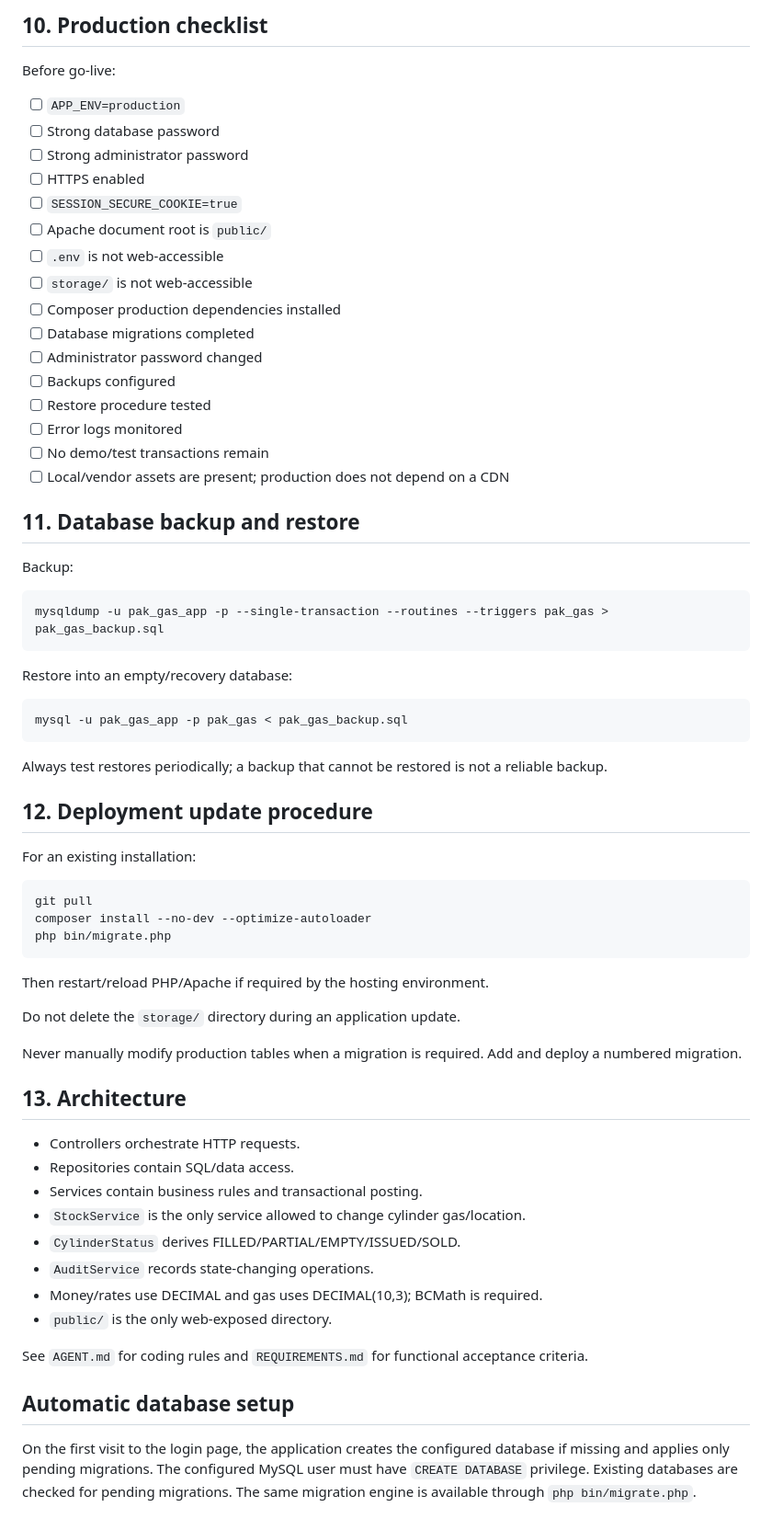
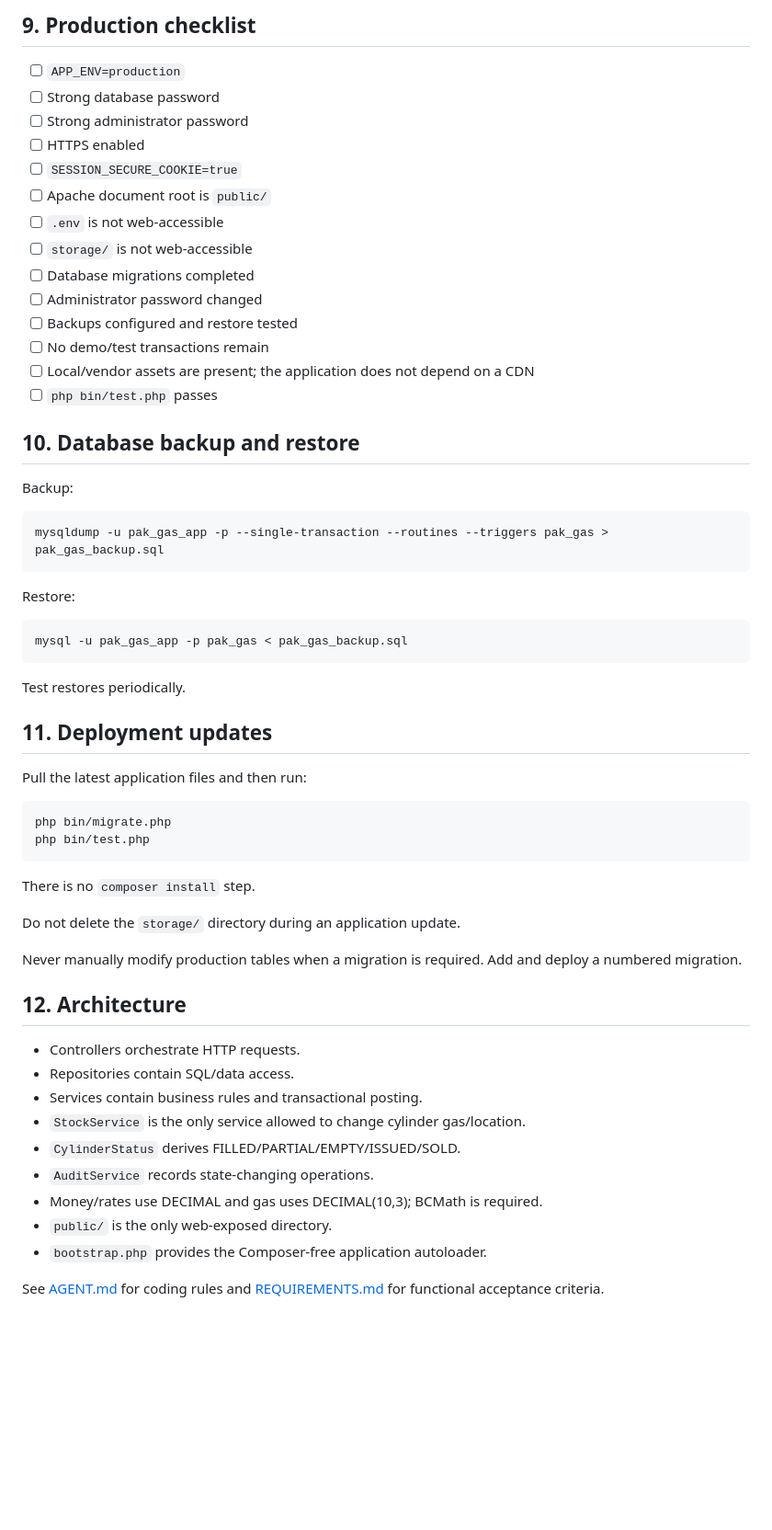
Before and after one commit to Abdulrehman-Malik/PAK-GAS-APP, a Markdown page: README.md, the part around one of its changes. Shown at 92% size. GitHub-like rendering; blank space fills up the shorter version.

````diff
--- a/README.md
+++ b/README.md
@@ -238,7 +199,5 @@ The PHP built-in server is **not recommended for production**.
 
-## 10. Production checklist
-
-Before go-live:
+## 9. Production checklist
 
 - [ ] `APP_ENV=production`
 - [ ] Strong database password
@@ -248,16 +207,14 @@ Before go-live:
 - [ ] Apache document root is `public/`
 - [ ] `.env` is not web-accessible
 - [ ] `storage/` is not web-accessible
-- [ ] Composer production dependencies installed
 - [ ] Database migrations completed
 - [ ] Administrator password changed
-- [ ] Backups configured
-- [ ] Restore procedure tested
-- [ ] Error logs monitored
+- [ ] Backups configured and restore tested
 - [ ] No demo/test transactions remain
-- [ ] Local/vendor assets are present; production does not depend on a CDN
+- [ ] Local/vendor assets are present; the application does not depend on a CDN
+- [ ] `php bin/test.php` passes
 
-## 11. Database backup and restore
+## 10. Database backup and restore
 
 Backup:
 
@@ -265,31 +222,30 @@ Backup:
 mysqldump -u pak_gas_app -p --single-transaction --routines --triggers pak_gas > pak_gas_backup.sql
 ```
 
-Restore into an empty/recovery database:
+Restore:
 
 ```bash
 mysql -u pak_gas_app -p pak_gas < pak_gas_backup.sql
 ```
 
-Always test restores periodically; a backup that cannot be restored is not a reliable backup.
+Test restores periodically.
 
-## 12. Deployment update procedure
+## 11. Deployment updates
 
-For an existing installation:
+Pull the latest application files and then run:
 
 ```bash
-git pull
-composer install --no-dev --optimize-autoloader
 php bin/migrate.php
+php bin/test.php
 ```
 
-Then restart/reload PHP/Apache if required by the hosting environment.
+There is no `composer install` step.
 
 Do not delete the `storage/` directory during an application update.
 
 Never manually modify production tables when a migration is required. Add and deploy a numbered migration.
 
-## 13. Architecture
+## 12. Architecture
 
 - Controllers orchestrate HTTP requests.
 - Repositories contain SQL/data access.
@@ -299,9 +255,6 @@ Never manually modify production tables when a migration is required. Add and de
 - `AuditService` records state-changing operations.
 - Money/rates use DECIMAL and gas uses DECIMAL(10,3); BCMath is required.
 - `public/` is the only web-exposed directory.
+- `bootstrap.php` provides the Composer-free application autoloader.
 
-See `AGENT.md` for coding rules and `REQUIREMENTS.md` for functional acceptance criteria.
-
-## Automatic database setup
-
-On the first visit to the login page, the application creates the configured database if missing and applies only pending migrations. The configured MySQL user must have `CREATE DATABASE` privilege. Existing databases are checked for pending migrations. The same migration engine is available through `php bin/migrate.php`.
+See [AGENT.md](AGENT.md) for coding rules and [REQUIREMENTS.md](REQUIREMENTS.md) for functional acceptance criteria.
````
Also changed, not shown: other parts of README.md (+62 -101 lines).
